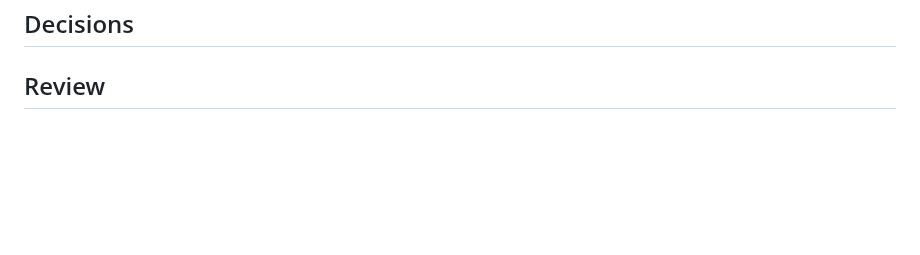
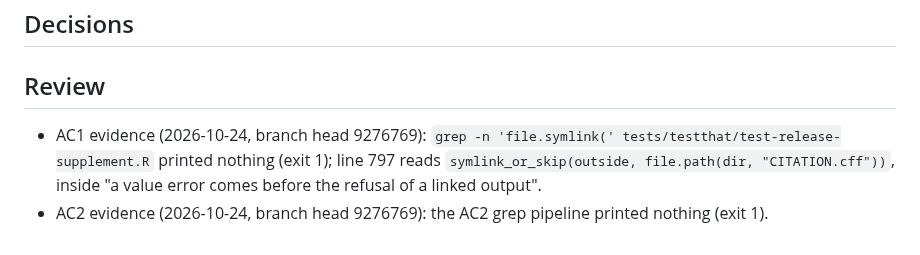
Before and after one commit to jmgirard/supplement, a Markdown page: cairn/milestones/M053-test-output-and-temp-folders.md, the part around one of its changes. Rendered like a GitHub page; blank space fills up the shorter version.

Commit message:
review M053: AC1, AC2 evidence

```diff
--- a/cairn/milestones/M053-test-output-and-temp-folders.md
+++ b/cairn/milestones/M053-test-output-and-temp-folders.md
@@ -73,3 +73,6 @@ Three test fixes: the renv render test keeps renv's writes in temporary folders,
 ## Decisions
 
 ## Review
+
+- AC1 evidence (2026-10-24, branch head 9276769): `grep -n 'file.symlink(' tests/testthat/test-release-supplement.R` printed nothing (exit 1); line 797 reads `symlink_or_skip(outside, file.path(dir, "CITATION.cff"))`, inside "a value error comes before the refusal of a linked output".
+- AC2 evidence (2026-10-24, branch head 9276769): the AC2 grep pipeline printed nothing (exit 1).
```
Also changed, not shown: other parts of cairn/milestones/M053-test-output-and-temp-folders.md (+2 -2 lines).
